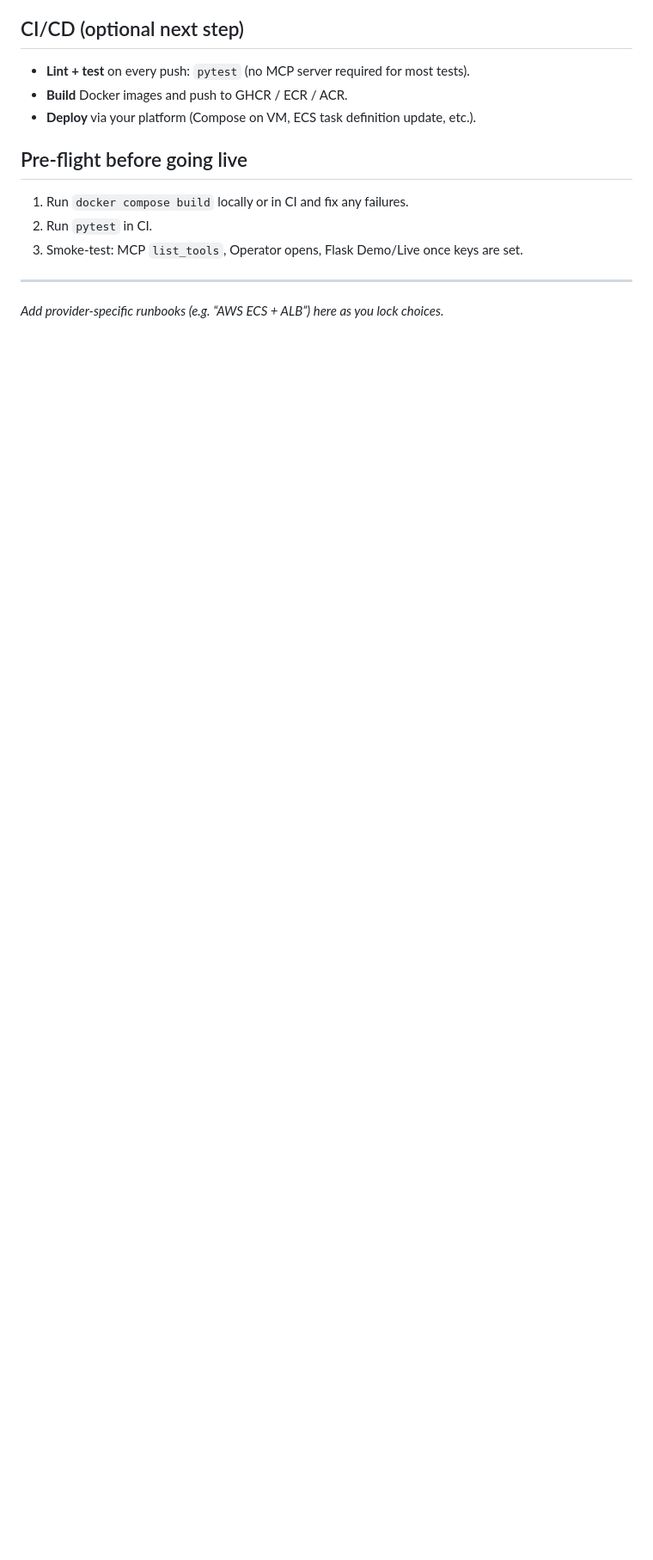
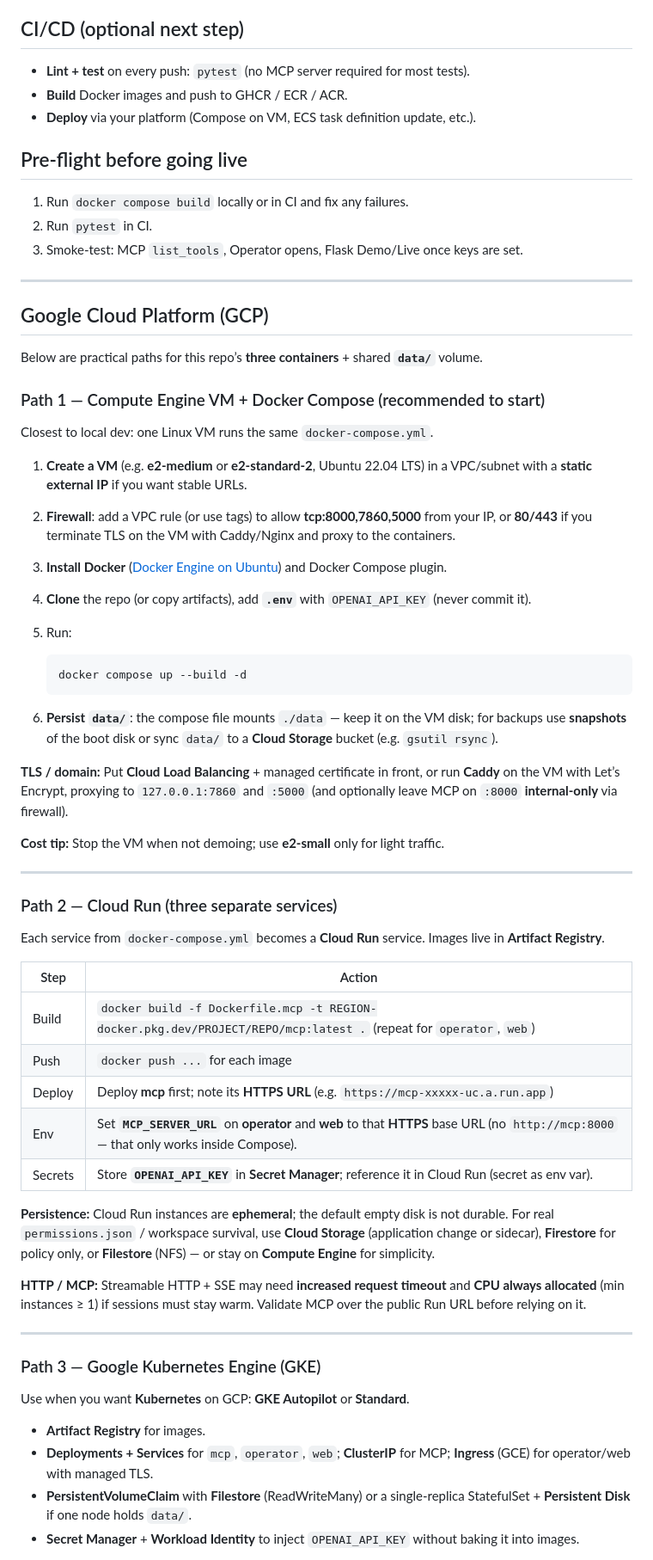
Before and after one commit to alialoha/secure-agentic-mcp, a Markdown page: docs/DEPLOYMENT.md, the part around one of its changes. Shown at 86% size. GitHub-like rendering; blank space fills up the shorter version.

````diff
--- a/docs/DEPLOYMENT.md
+++ b/docs/DEPLOYMENT.md
@@ -62,4 +62,56 @@ Already in the repo: `docker-compose.yml`, `Dockerfile.*`.
 
 ---
 
-*Add provider-specific runbooks (e.g. “AWS ECS + ALB”) here as you lock choices.*
+## Google Cloud Platform (GCP)
+
+Below are practical paths for this repo’s **three containers** + shared **`data/`** volume.
+
+### Path 1 — Compute Engine VM + Docker Compose (recommended to start)
+
+Closest to local dev: one Linux VM runs the same `docker-compose.yml`.
+
+1. **Create a VM** (e.g. **e2-medium** or **e2-standard-2**, Ubuntu 22.04 LTS) in a VPC/subnet with a **static external IP** if you want stable URLs.
+2. **Firewall**: add a VPC rule (or use tags) to allow **tcp:8000,7860,5000** from your IP, or **80/443** if you terminate TLS on the VM with Caddy/Nginx and proxy to the containers.
+3. **Install Docker** ([Docker Engine on Ubuntu](https://docs.docker.com/engine/install/ubuntu/)) and Docker Compose plugin.
+4. **Clone** the repo (or copy artifacts), add **`.env`** with `OPENAI_API_KEY` (never commit it).
+5. Run:
+
+   ```bash
+   docker compose up --build -d
+   ```
+
+6. **Persist `data/`**: the compose file mounts `./data` — keep it on the VM disk; for backups use **snapshots** of the boot disk or sync `data/` to a **Cloud Storage** bucket (e.g. `gsutil rsync`).
+
+**TLS / domain:** Put **Cloud Load Balancing** + managed certificate in front, or run **Caddy** on the VM with Let’s Encrypt, proxying to `127.0.0.1:7860` and `:5000` (and optionally leave MCP on `:8000` **internal-only** via firewall).
+
+**Cost tip:** Stop the VM when not demoing; use **e2-small** only for light traffic.
+
+---
+
+### Path 2 — Cloud Run (three separate services)
+
+Each service from `docker-compose.yml` becomes a **Cloud Run** service. Images live in **Artifact Registry**.
+
+| Step | Action |
+|------|--------|
+| Build | `docker build -f Dockerfile.mcp -t REGION-docker.pkg.dev/PROJECT/REPO/mcp:latest .` (repeat for `operator`, `web`) |
+| Push | `docker push ...` for each image |
+| Deploy | Deploy **mcp** first; note its **HTTPS URL** (e.g. `https://mcp-xxxxx-uc.a.run.app`) |
+| Env | Set **`MCP_SERVER_URL`** on **operator** and **web** to that **HTTPS** base URL (no `http://mcp:8000` — that only works inside Compose). |
+| Secrets | Store **`OPENAI_API_KEY`** in **Secret Manager**; reference it in Cloud Run (secret as env var). |
+
+**Persistence:** Cloud Run instances are **ephemeral**; the default empty disk is not durable. For real `permissions.json` / workspace survival, use **Cloud Storage** (application change or sidecar), **Firestore** for policy only, or **Filestore** (NFS) — or stay on **Compute Engine** for simplicity.
+
+**HTTP / MCP:** Streamable HTTP + SSE may need **increased request timeout** and **CPU always allocated** (min instances ≥ 1) if sessions must stay warm. Validate MCP over the public Run URL before relying on it.
+
+---
+
+### Path 3 — Google Kubernetes Engine (GKE)
+
+Use when you want **Kubernetes** on GCP: **GKE Autopilot** or **Standard**.
+
+- **Artifact Registry** for images.
+- **Deployments + Services** for `mcp`, `operator`, `web`; **ClusterIP** for MCP; **Ingress** (GCE) for operator/web with managed TLS.
+- **PersistentVolumeClaim** with **Filestore** (ReadWriteMany) or a single-replica StatefulSet + **Persistent Disk** if one node holds `data/`.
+- **Secret Manager** + **Workload Identity** to inject `OPENAI_API_KEY` without baking it into images.
+
````
Also changed, not shown: other parts of docs/DEPLOYMENT.md (+20 -0 lines), README.md (+1 -1 lines).
